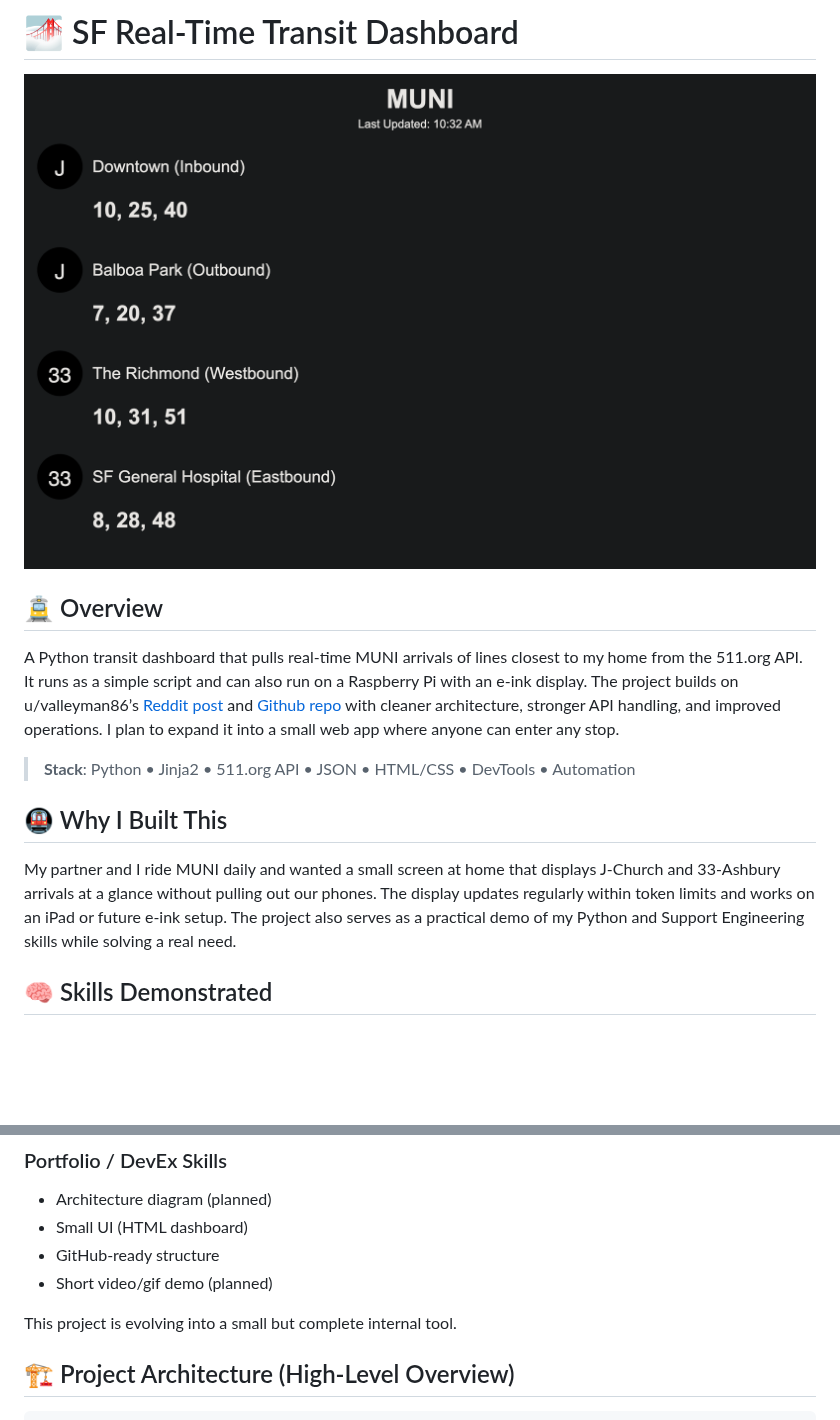
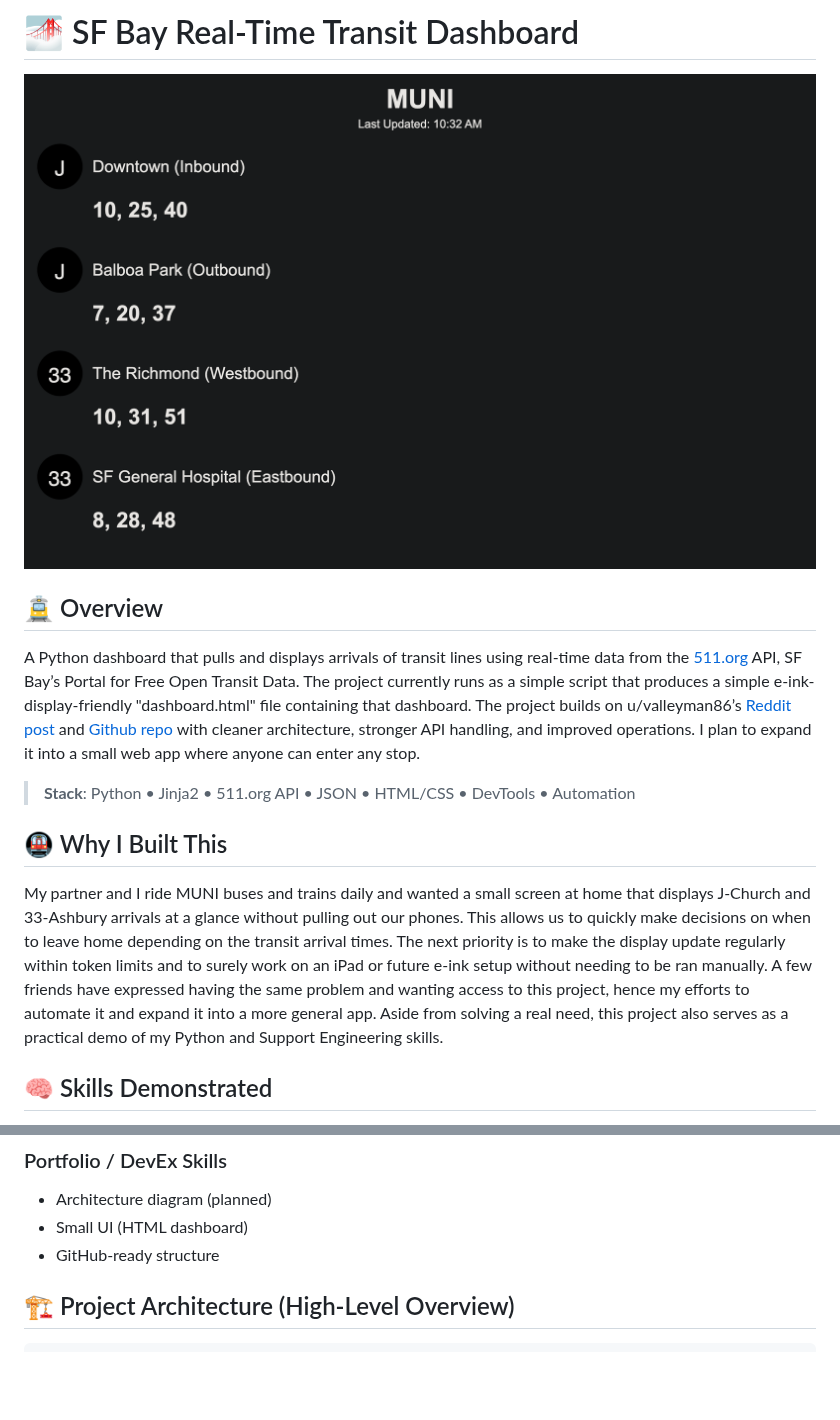
Before and after one commit to nathantorento/muni-tracker-display, a Markdown page: README.md, 2 parts joined by grey strips. GitHub-like rendering; blank space fills up the shorter version.

Commit message:
Update README.md
– differentiate between what project currently is vs. future plans

````diff
--- a/README.md
+++ b/README.md
@@ -1,3 +1,3 @@
-# 🌁 SF Real-Time Transit Dashboard
+# 🌁 SF Bay Real-Time Transit Dashboard
 
 <p align='center'>
@@ -5,12 +5,12 @@
 </p>
 
 ## 🚊 Overview
-A Python transit dashboard that pulls real-time MUNI arrivals of lines closest to my home from the 511.org API. It runs as a simple script and can also run on a Raspberry Pi with an e-ink display. The project builds on u/valleyman86’s [Reddit post](https://www.reddit.com/r/sanfrancisco/comments/1jx4z61/i_made_this_muni_board_in_the_last_34_days/) and [Github repo](https://github.com/valleyman86/muni-display) with cleaner architecture, stronger API handling, and improved operations. I plan to expand it into a small web app where anyone can enter any stop.
+A Python dashboard that pulls and displays arrivals of transit lines using real-time data from the [511.org](https://511.org/open-data/transit) API, SF Bay’s Portal for Free Open Transit Data. The project currently runs as a simple script that produces a simple e-ink-display-friendly "dashboard.html" file containing that dashboard. The project builds on u/valleyman86’s [Reddit post](https://www.reddit.com/r/sanfrancisco/comments/1jx4z61/i_made_this_muni_board_in_the_last_34_days/) and [Github repo](https://github.com/valleyman86/muni-display) with cleaner architecture, stronger API handling, and improved operations. I plan to expand it into a small web app where anyone can enter any stop.
 
 > <b>Stack</b>: Python • Jinja2 • 511.org API • JSON • HTML/CSS • DevTools • Automation
 
 ## 🚇 Why I Built This
-My partner and I ride MUNI daily and wanted a small screen at home that displays J-Church and 33-Ashbury arrivals at a glance without pulling out our phones. The display updates regularly within token limits and works on an iPad or future e-ink setup. The project also serves as a practical demo of my Python and Support Engineering skills while solving a real need.
+My partner and I ride MUNI buses and trains daily and wanted a small screen at home that displays J-Church and 33-Ashbury arrivals at a glance without pulling out our phones. This allows us to quickly make decisions on when to leave home depending on the transit arrival times. The next priority is to make the display update regularly within token limits and to surely work on an iPad or future e-ink setup without needing to be ran manually. A few friends have expressed having the same problem and wanting access to this project, hence my efforts to automate it and expand it into a more general app. Aside from solving a real need, this project also serves as a practical demo of my Python and Support Engineering skills.
 
 ## 🧠 Skills Demonstrated
 This project intentionally includes several employer-relevant skills commonly expected in Support Engineer, Developer Support, and SRE-adjacent roles:
@@ -43,9 +43,6 @@ This project intentionally includes several employer-relevant skills commonly ex
 * Architecture diagram (planned)
 * Small UI (HTML dashboard)
 * GitHub-ready structure
-* Short video/gif demo (planned)
-
-This project is evolving into a small but complete internal tool.
 
 ## 🏗️ Project Architecture (High-Level Overview)
 ```
````
Also changed, not shown: other parts of README.md (+1 -2 lines).
